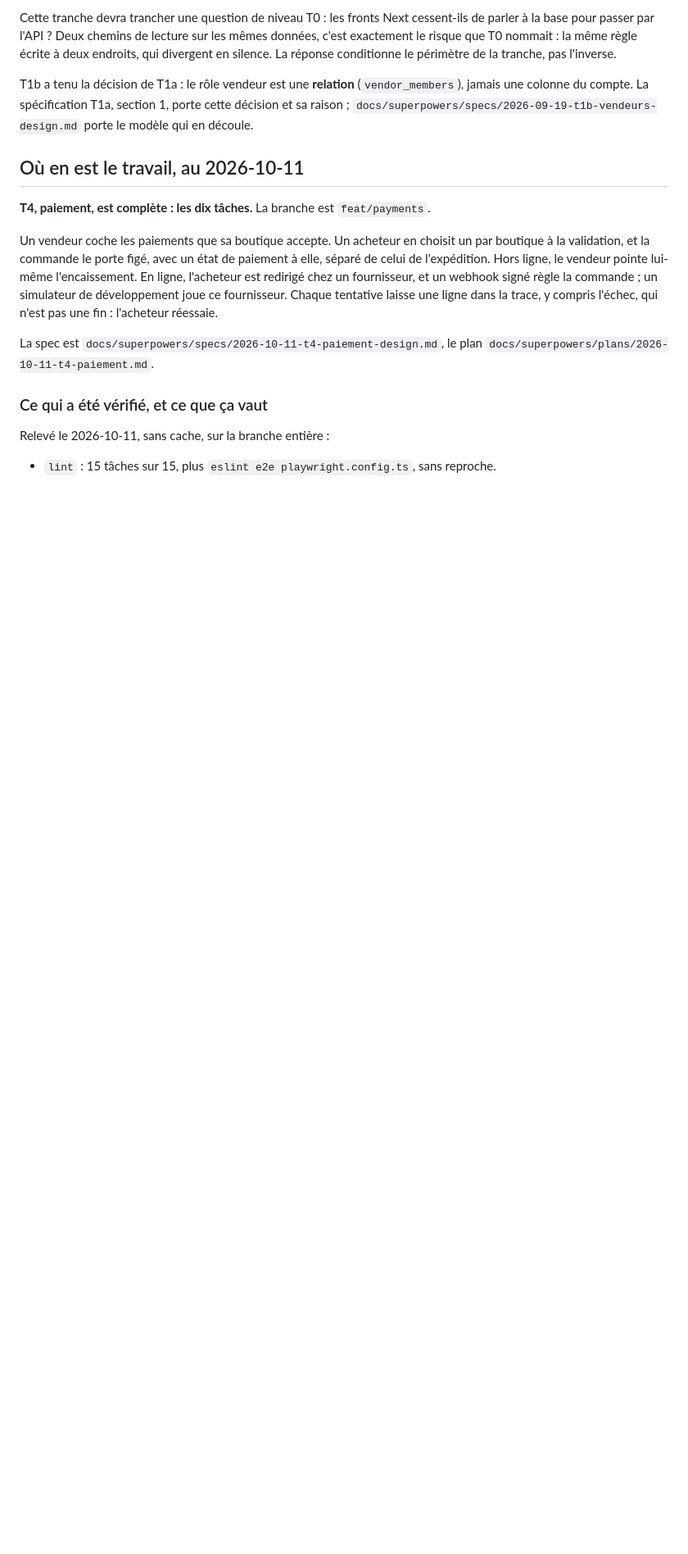
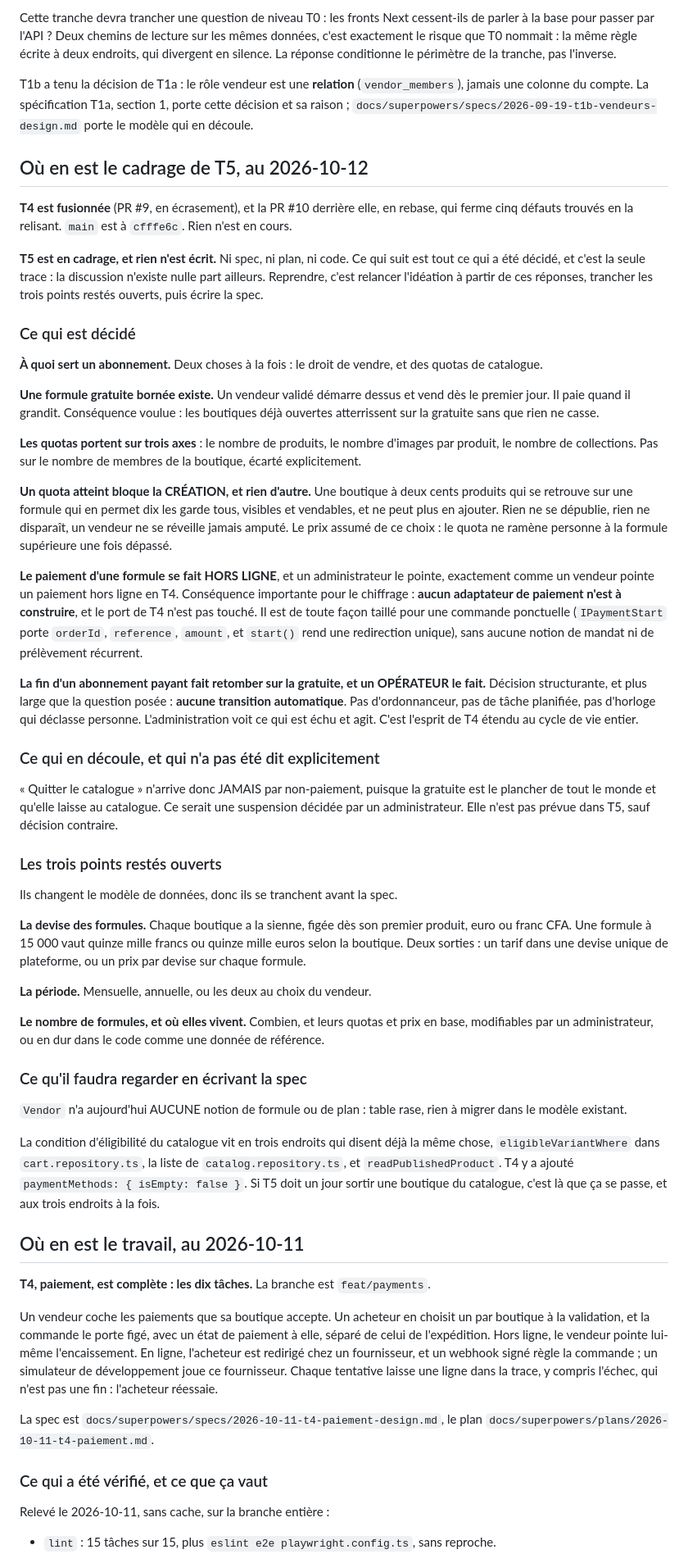
Before and after one commit to lexnotor/clemperl, a Markdown page: docs/passation.md, the part around one of its changes. Shown at 82% size. Rendered like a GitHub page; blank space fills up the shorter version.

Commit message:
Record what T5 decided before anything is written
Vendor subscriptions are scoped but not started: no spec, no plan, no code.
The decisions below lived only in a conversation, which is why they are
here.

A free bounded plan is the floor. Quotas cover products, images per
product and collections, and reaching one blocks creation only: a shop
that lands on a plan smaller than itself keeps everything it has and
simply cannot add. Nothing is unpublished, nothing disappears.

Plans are paid offline and an administrator marks them, so no payment
adapter is needed and T4's port stays untouched. Ending a paid plan drops
the vendor back to the free one, and an operator does that: no scheduler,
no clock demoting anyone.

Three questions are still open and all three move the data model: the
currency a plan is priced in, when each shop has its own; the billing
period; and how many plans there are and whether their quotas live in the
database or in code.

```diff
--- a/docs/passation.md
+++ b/docs/passation.md
@@ -95,6 +95,79 @@ T1b a tenu la décision de T1a : le rôle vendeur est une **relation**
 (`vendor_members`), jamais une colonne du compte. La spécification T1a, section 1, porte
 cette décision et sa raison ; `docs/superpowers/specs/2026-09-19-t1b-vendeurs-design.md`
 porte le modèle qui en découle.
+
+## Où en est le cadrage de T5, au 2026-10-12
+
+**T4 est fusionnée** (PR #9, en écrasement), et la PR #10 derrière elle, en rebase, qui
+ferme cinq défauts trouvés en la relisant. `main` est à `cfffe6c`. Rien n'est en cours.
+
+**T5 est en cadrage, et rien n'est écrit.** Ni spec, ni plan, ni code. Ce qui suit est tout
+ce qui a été décidé, et c'est la seule trace : la discussion n'existe nulle part ailleurs.
+Reprendre, c'est relancer l'idéation à partir de ces réponses, trancher les trois points
+restés ouverts, puis écrire la spec.
+
+### Ce qui est décidé
+
+**À quoi sert un abonnement.** Deux choses à la fois : le droit de vendre, et des quotas de
+catalogue.
+
+**Une formule gratuite bornée existe.** Un vendeur validé démarre dessus et vend dès le
+premier jour. Il paie quand il grandit. Conséquence voulue : les boutiques déjà ouvertes
+atterrissent sur la gratuite sans que rien ne casse.
+
+**Les quotas portent sur trois axes** : le nombre de produits, le nombre d'images par
+produit, le nombre de collections. Pas sur le nombre de membres de la boutique, écarté
+explicitement.
+
+**Un quota atteint bloque la CRÉATION, et rien d'autre.** Une boutique à deux cents produits
+qui se retrouve sur une formule qui en permet dix les garde tous, visibles et vendables, et
+ne peut plus en ajouter. Rien ne se dépublie, rien ne disparaît, un vendeur ne se réveille
+jamais amputé. Le prix assumé de ce choix : le quota ne ramène personne à la formule
+supérieure une fois dépassé.
+
+**Le paiement d'une formule se fait HORS LIGNE**, et un administrateur le pointe, exactement
+comme un vendeur pointe un paiement hors ligne en T4. Conséquence importante pour le
+chiffrage : **aucun adaptateur de paiement n'est à construire**, et le port de T4 n'est pas
+touché. Il est de toute façon taillé pour une commande ponctuelle (`IPaymentStart` porte
+`orderId`, `reference`, `amount`, et `start()` rend une redirection unique), sans aucune
+notion de mandat ni de prélèvement récurrent.
+
+**La fin d'un abonnement payant fait retomber sur la gratuite, et un OPÉRATEUR le fait.**
+Décision structurante, et plus large que la question posée : **aucune transition
+automatique**. Pas d'ordonnanceur, pas de tâche planifiée, pas d'horloge qui déclasse
+personne. L'administration voit ce qui est échu et agit. C'est l'esprit de T4 étendu au
+cycle de vie entier.
+
+### Ce qui en découle, et qui n'a pas été dit explicitement
+
+« Quitter le catalogue » n'arrive donc JAMAIS par non-paiement, puisque la gratuite est le
+plancher de tout le monde et qu'elle laisse au catalogue. Ce serait une suspension décidée
+par un administrateur. Elle n'est pas prévue dans T5, sauf décision contraire.
+
+### Les trois points restés ouverts
+
+Ils changent le modèle de données, donc ils se tranchent avant la spec.
+
+**La devise des formules.** Chaque boutique a la sienne, figée dès son premier produit, euro
+ou franc CFA. Une formule à 15 000 vaut quinze mille francs ou quinze mille euros selon la
+boutique. Deux sorties : un tarif dans une devise unique de plateforme, ou un prix par
+devise sur chaque formule.
+
+**La période.** Mensuelle, annuelle, ou les deux au choix du vendeur.
+
+**Le nombre de formules, et où elles vivent.** Combien, et leurs quotas et prix en base,
+modifiables par un administrateur, ou en dur dans le code comme une donnée de référence.
+
+### Ce qu'il faudra regarder en écrivant la spec
+
+`Vendor` n'a aujourd'hui AUCUNE notion de formule ou de plan : table rase, rien à migrer
+dans le modèle existant.
+
+La condition d'éligibilité du catalogue vit en trois endroits qui disent déjà la même chose,
+`eligibleVariantWhere` dans `cart.repository.ts`, la liste de `catalog.repository.ts`, et
+`readPublishedProduct`. T4 y a ajouté `paymentMethods: { isEmpty: false }`. Si T5 doit un
+jour sortir une boutique du catalogue, c'est là que ça se passe, et aux trois endroits à la
+fois.
 
 ## Où en est le travail, au 2026-10-11
 
```
Also changed, not shown: other parts of docs/passation.md (+1 -1 lines).
